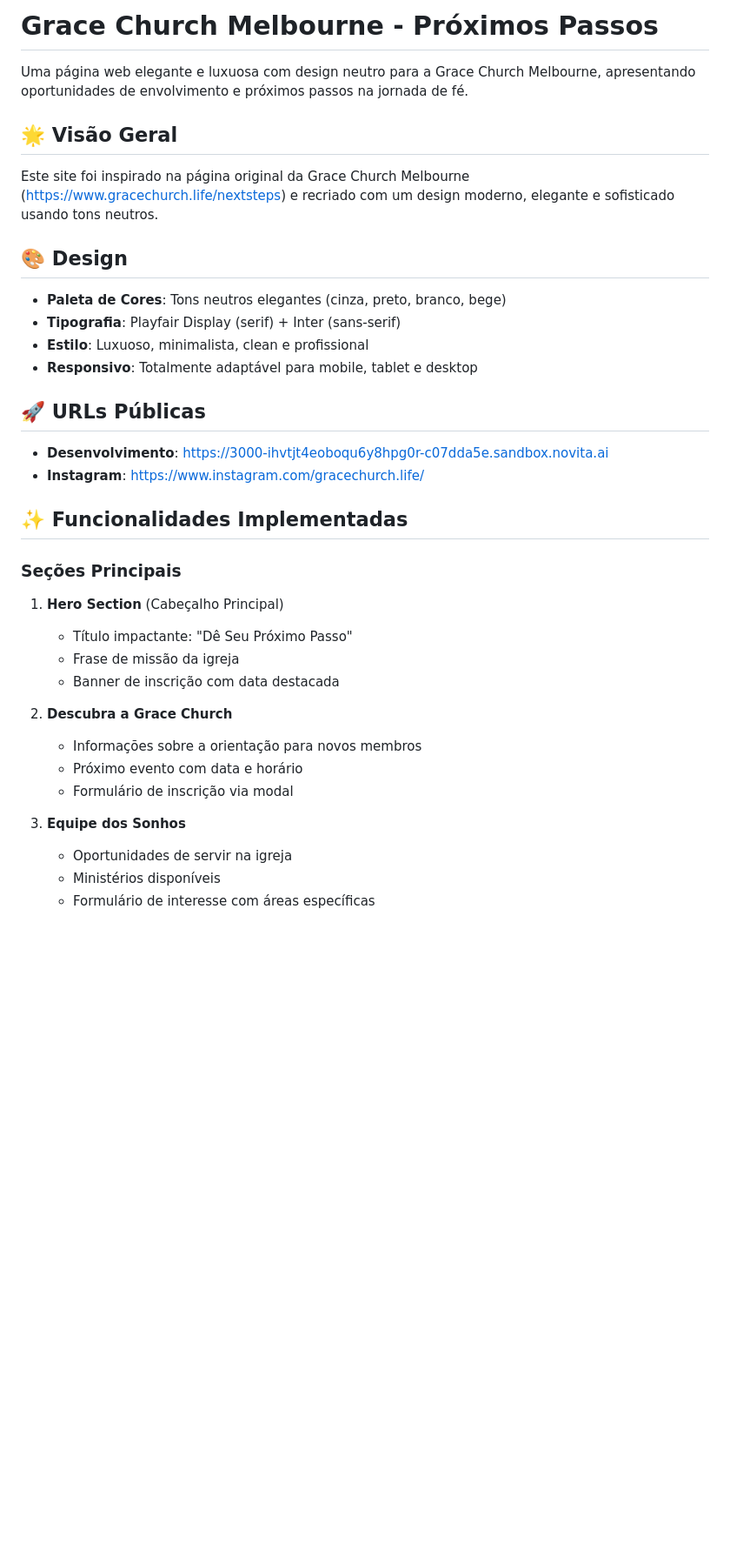
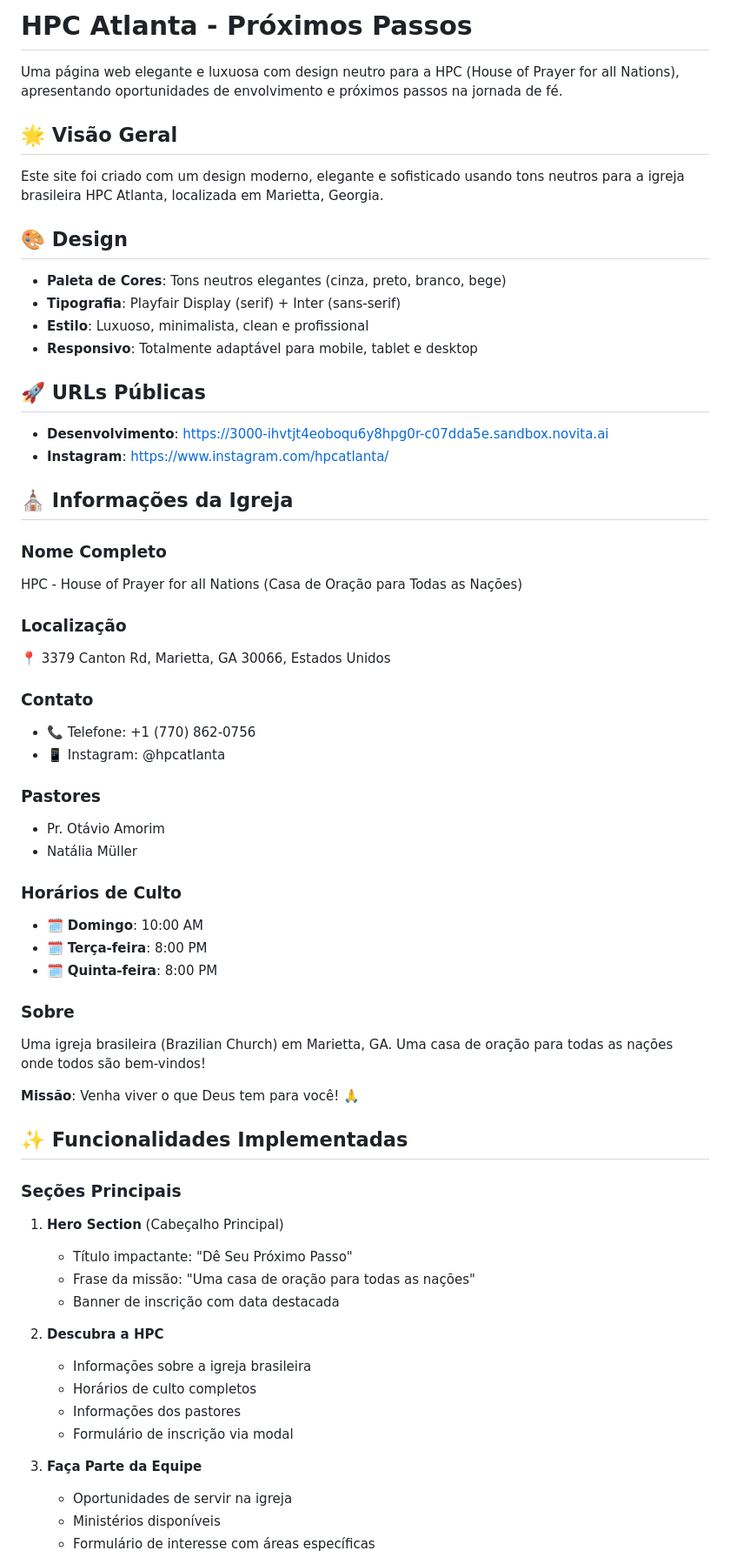
Before and after one commit to Soli-25/HPC, a Markdown page: README.md, the part around the change printed below. Shown: that part at 87% size. Rendered like a GitHub page; blank space fills up the shorter version.

Commit message:
Complete HPC Atlanta branding with full church information and updated README

```diff
--- a/README.md
+++ b/README.md
@@ -1,10 +1,10 @@
-# Grace Church Melbourne - Próximos Passos
+# HPC Atlanta - Próximos Passos
 
-Uma página web elegante e luxuosa com design neutro para a Grace Church Melbourne, apresentando oportunidades de envolvimento e próximos passos na jornada de fé.
+Uma página web elegante e luxuosa com design neutro para a HPC (House of Prayer for all Nations), apresentando oportunidades de envolvimento e próximos passos na jornada de fé.
 
 ## 🌟 Visão Geral
 
-Este site foi inspirado na página original da Grace Church Melbourne (https://www.gracechurch.life/nextsteps) e recriado com um design moderno, elegante e sofisticado usando tons neutros.
+Este site foi criado com um design moderno, elegante e sofisticado usando tons neutros para a igreja brasileira HPC Atlanta, localizada em Marietta, Georgia.
 
 ## 🎨 Design
 
@@ -16,7 +16,33 @@ Este site foi inspirado na página original da Grace Church Melbourne (https://w
 ## 🚀 URLs Públicas
 
 - **Desenvolvimento**: https://3000-ihvtjt4eoboqu6y8hpg0r-c07dda5e.sandbox.novita.ai
-- **Instagram**: https://www.instagram.com/gracechurch.life/
+- **Instagram**: https://www.instagram.com/hpcatlanta/
+
+## ⛪ Informações da Igreja
+
+### **Nome Completo**
+HPC - House of Prayer for all Nations (Casa de Oração para Todas as Nações)
+
+### **Localização**
+📍 3379 Canton Rd, Marietta, GA 30066, Estados Unidos
+
+### **Contato**
+- 📞 Telefone: +1 (770) 862-0756
+- 📱 Instagram: @hpcatlanta
+
+### **Pastores**
+- Pr. Otávio Amorim
+- Natália Müller
+
+### **Horários de Culto**
+- 🗓️ **Domingo**: 10:00 AM
+- 🗓️ **Terça-feira**: 8:00 PM
+- 🗓️ **Quinta-feira**: 8:00 PM
+
+### **Sobre**
+Uma igreja brasileira (Brazilian Church) em Marietta, GA. Uma casa de oração para todas as nações onde todos são bem-vindos!
+
+**Missão**: Venha viver o que Deus tem para você! 🙏
 
 ## ✨ Funcionalidades Implementadas
 
@@ -24,15 +50,16 @@ Este site foi inspirado na página original da Grace Church Melbourne (https://w
 
 1. **Hero Section** (Cabeçalho Principal)
    - Título impactante: "Dê Seu Próximo Passo"
-   - Frase de missão da igreja
+   - Frase da missão: "Uma casa de oração para todas as nações"
    - Banner de inscrição com data destacada
 
-2. **Descubra a Grace Church**
-   - Informações sobre a orientação para novos membros
-   - Próximo evento com data e horário
+2. **Descubra a HPC**
+   - Informações sobre a igreja brasileira
+   - Horários de culto completos
+   - Informações dos pastores
    - Formulário de inscrição via modal
 
-3. **Equipe dos Sonhos**
+3. **Faça Parte da Equipe**
    - Oportunidades de servir na igreja
    - Ministérios disponíveis
    - Formulário de interesse com áreas específicas
```
Also changed, not shown: other parts of README.md (+12 -18 lines).
